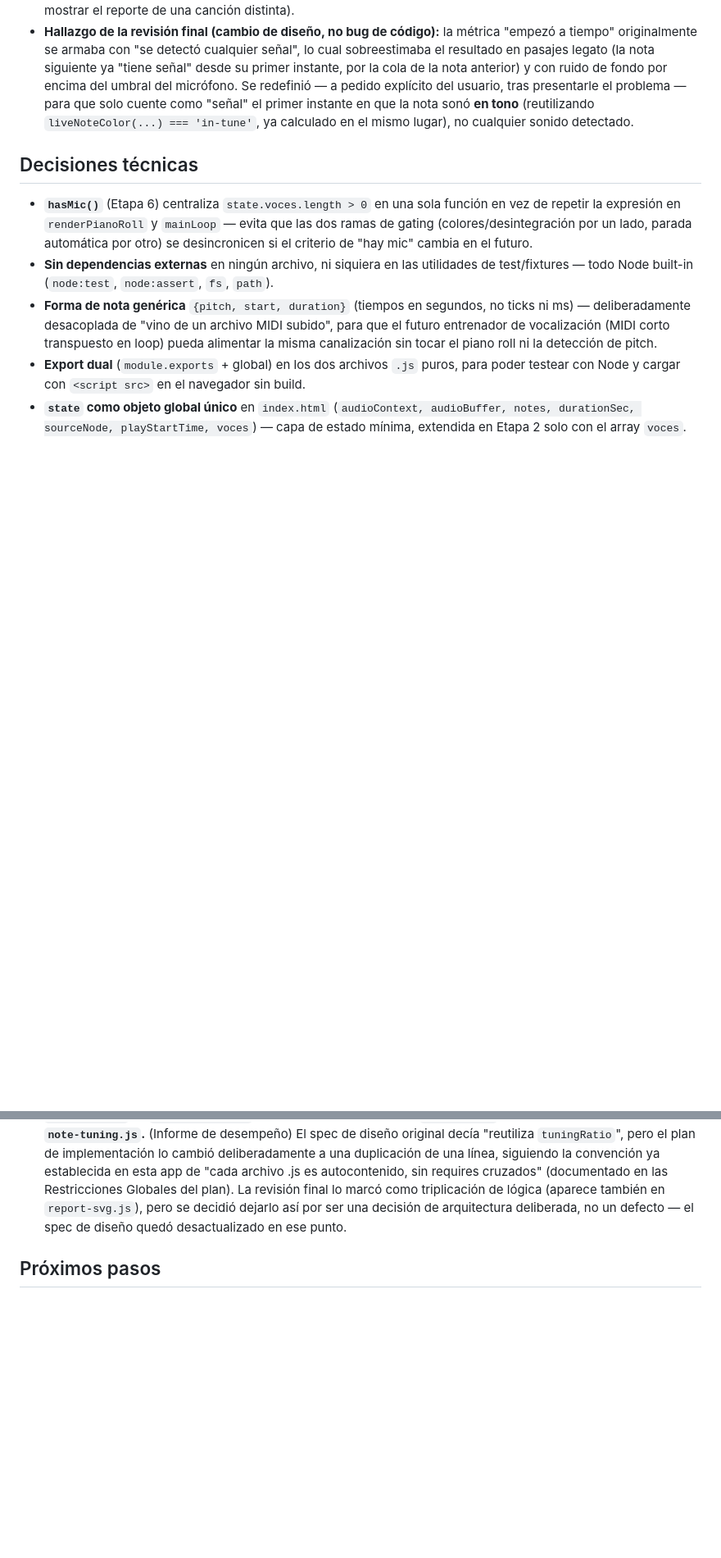
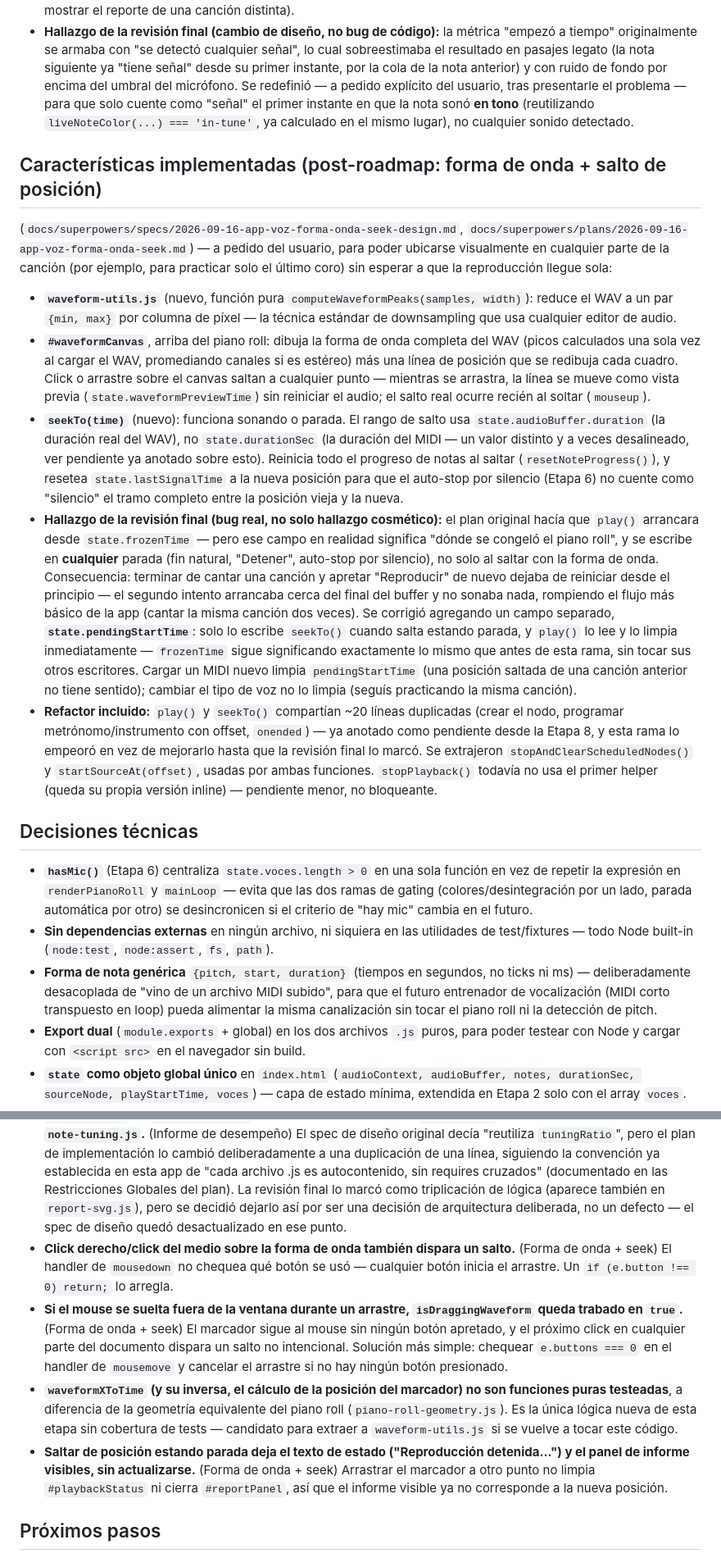
Before and after one commit to pvillegasMD/musicvision-edu, a Markdown page: App voz/musicvision_contexto.md, 2 parts joined by grey strips. Shown at 82% size. GitHub-like rendering; blank space fills up the shorter version.

Commit message:
docs(app-voz): document the waveform seek feature

```diff
--- a/App voz/musicvision_contexto.md
+++ b/App voz/musicvision_contexto.md
@@ -497,6 +497,51 @@ efímero:
   que la nota sonó **en tono** (reutilizando `liveNoteColor(...) === 'in-tune'`, ya
   calculado en el mismo lugar), no cualquier sonido detectado.
 
+## Características implementadas (post-roadmap: forma de onda + salto de posición)
+(`docs/superpowers/specs/2026-09-16-app-voz-forma-onda-seek-design.md`,
+`docs/superpowers/plans/2026-09-16-app-voz-forma-onda-seek.md`) — a pedido del
+usuario, para poder ubicarse visualmente en cualquier parte de la canción (por
+ejemplo, para practicar solo el último coro) sin esperar a que la reproducción
+llegue sola:
+- **`waveform-utils.js`** (nuevo, función pura `computeWaveformPeaks(samples,
+  width)`): reduce el WAV a un par `{min, max}` por columna de píxel — la
+  técnica estándar de downsampling que usa cualquier editor de audio.
+- **`#waveformCanvas`**, arriba del piano roll: dibuja la forma de onda completa
+  del WAV (picos calculados una sola vez al cargar el WAV, promediando canales
+  si es estéreo) más una línea de posición que se redibuja cada cuadro. Click o
+  arrastre sobre el canvas saltan a cualquier punto — mientras se arrastra, la
+  línea se mueve como vista previa (`state.waveformPreviewTime`) sin reiniciar
+  el audio; el salto real ocurre recién al soltar (`mouseup`).
+- **`seekTo(time)`** (nuevo): funciona sonando o parada. El rango de salto usa
+  `state.audioBuffer.duration` (la duración real del WAV), no `state.durationSec`
+  (la duración del MIDI — un valor distinto y a veces desalineado, ver pendiente
+  ya anotado sobre esto). Reinicia todo el progreso de notas al saltar
+  (`resetNoteProgress()`), y resetea `state.lastSignalTime` a la nueva posición
+  para que el auto-stop por silencio (Etapa 6) no cuente como "silencio" el
+  tramo completo entre la posición vieja y la nueva.
+- **Hallazgo de la revisión final (bug real, no solo hallazgo cosmético):**
+  el plan original hacía que `play()` arrancara desde `state.frozenTime` — pero
+  ese campo en realidad significa "dónde se congeló el piano roll", y se
+  escribe en **cualquier** parada (fin natural, "Detener", auto-stop por
+  silencio), no solo al saltar con la forma de onda. Consecuencia: terminar de
+  cantar una canción y apretar "Reproducir" de nuevo dejaba de reiniciar desde
+  el principio — el segundo intento arrancaba cerca del final del buffer y no
+  sonaba nada, rompiendo el flujo más básico de la app (cantar la misma
+  canción dos veces). Se corrigió agregando un campo separado,
+  **`state.pendingStartTime`**: solo lo escribe `seekTo()` cuando salta
+  estando parada, y `play()` lo lee y lo limpia inmediatamente — `frozenTime`
+  sigue significando exactamente lo mismo que antes de esta rama, sin tocar
+  sus otros escritores. Cargar un MIDI nuevo limpia `pendingStartTime`
+  (una posición saltada de una canción anterior no tiene sentido); cambiar el
+  tipo de voz no lo limpia (seguís practicando la misma canción).
+- **Refactor incluido:** `play()` y `seekTo()` compartían ~20 líneas
+  duplicadas (crear el nodo, programar metrónomo/instrumento con offset,
+  `onended`) — ya anotado como pendiente desde la Etapa 8, y esta rama lo
+  empeoró en vez de mejorarlo hasta que la revisión final lo marcó. Se
+  extrajeron `stopAndClearScheduledNodes()` y `startSourceAt(offset)`,
+  usadas por ambas funciones. `stopPlayback()` todavía no usa el primer
+  helper (queda su propia versión inline) — pendiente menor, no bloqueante.
+
 ## Decisiones técnicas
 - **`hasMic()`** (Etapa 6) centraliza `state.voces.length > 0` en una sola función en
   vez de repetir la expresión en `renderPianoRoll` y `mainLoop` — evita que las dos
@@ -736,6 +781,23 @@ efímero:
   marcó como triplicación de lógica (aparece también en `report-svg.js`), pero se
   decidió dejarlo así por ser una decisión de arquitectura deliberada, no un defecto —
   el spec de diseño quedó desactualizado en ese punto.
+- **Click derecho/click del medio sobre la forma de onda también dispara un salto.**
+  (Forma de onda + seek) El handler de `mousedown` no chequea qué botón se usó —
+  cualquier botón inicia el arrastre. Un `if (e.button !== 0) return;` lo arregla.
+- **Si el mouse se suelta fuera de la ventana durante un arrastre, `isDraggingWaveform`
+  queda trabado en `true`.** (Forma de onda + seek) El marcador sigue al mouse sin
+  ningún botón apretado, y el próximo click en cualquier parte del documento dispara
+  un salto no intencional. Solución más simple: chequear `e.buttons === 0` en el
+  handler de `mousemove` y cancelar el arrastre si no hay ningún botón presionado.
+- **`waveformXToTime` (y su inversa, el cálculo de la posición del marcador) no son
+  funciones puras testeadas**, a diferencia de la geometría equivalente del piano
+  roll (`piano-roll-geometry.js`). Es la única lógica nueva de esta etapa sin
+  cobertura de tests — candidato para extraer a `waveform-utils.js` si se vuelve a
+  tocar este código.
+- **Saltar de posición estando parada deja el texto de estado ("Reproducción
+  detenida...") y el panel de informe visibles, sin actualizarse.** (Forma de onda +
+  seek) Arrastrar el marcador a otro punto no limpia `#playbackStatus` ni cierra
+  `#reportPanel`, así que el informe visible ya no corresponde a la nueva posición.
 
 ## Próximos pasos
 El plan original del spec (6 etapas) se reordenó durante el diseño de la Etapa 4,
```
Also changed, not shown: other parts of App voz/musicvision_contexto.md (+7 -3 lines).
